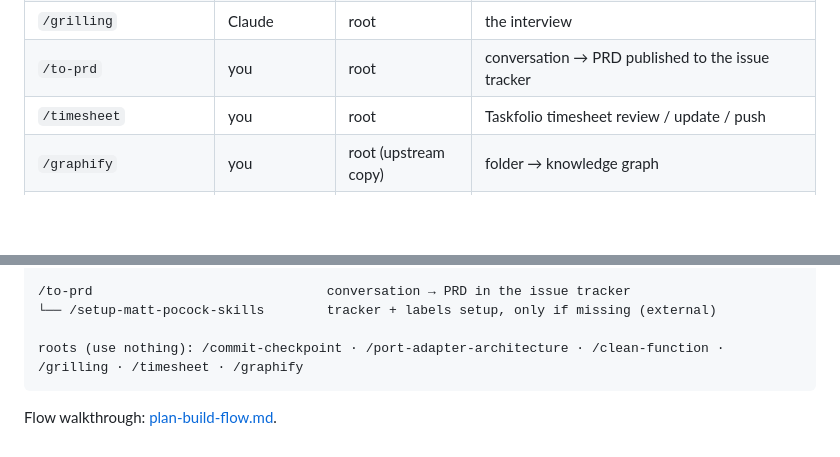
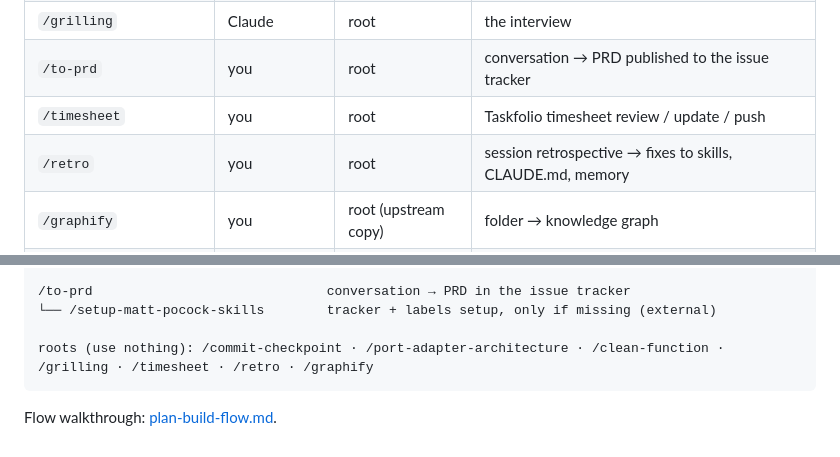
Before and after one commit to newkritsada/ai-agent-coding-skill, a Markdown page: Claude/docs/skills.md, 2 parts joined by grey strips. GitHub-like rendering; blank space fills up the shorter version.

Commit message:
retro: add session retrospective skill
Co-Authored-By: Claude Opus 5.5 <noreply@anthropic.com>

````diff
--- a/Claude/docs/skills.md
+++ b/Claude/docs/skills.md
@@ -20,6 +20,7 @@ A skill loads another by name — `~/.claude/skills/<name>/SKILL.md` — so movi
 | `/grilling` | Claude | root | the interview |
 | `/to-prd` | you | root | conversation → PRD published to the issue tracker |
 | `/timesheet` | you | root | Taskfolio timesheet review / update / push |
+| `/retro` | you | root | session retrospective → fixes to skills, CLAUDE.md, memory |
 | `/graphify` | you | root (upstream copy) | folder → knowledge graph |
 | `/pr-description` | you | local only, git-ignored | MR description from the diff — currently missing |
 
@@ -61,7 +62,7 @@ Root = uses no other skill. Composed = binds others; see its **Uses**.
 /to-prd                              conversation → PRD in the issue tracker
 └── /setup-matt-pocock-skills        tracker + labels setup, only if missing (external)
 
-roots (use nothing): /commit-checkpoint · /port-adapter-architecture · /clean-function · /grilling · /timesheet · /graphify
+roots (use nothing): /commit-checkpoint · /port-adapter-architecture · /clean-function · /grilling · /timesheet · /retro · /graphify
 ```
 
 Flow walkthrough: [plan-build-flow.md](plan-build-flow.md).
````
Also changed, not shown: Claude/retro/SKILL.md (added, +68 -0 lines).
